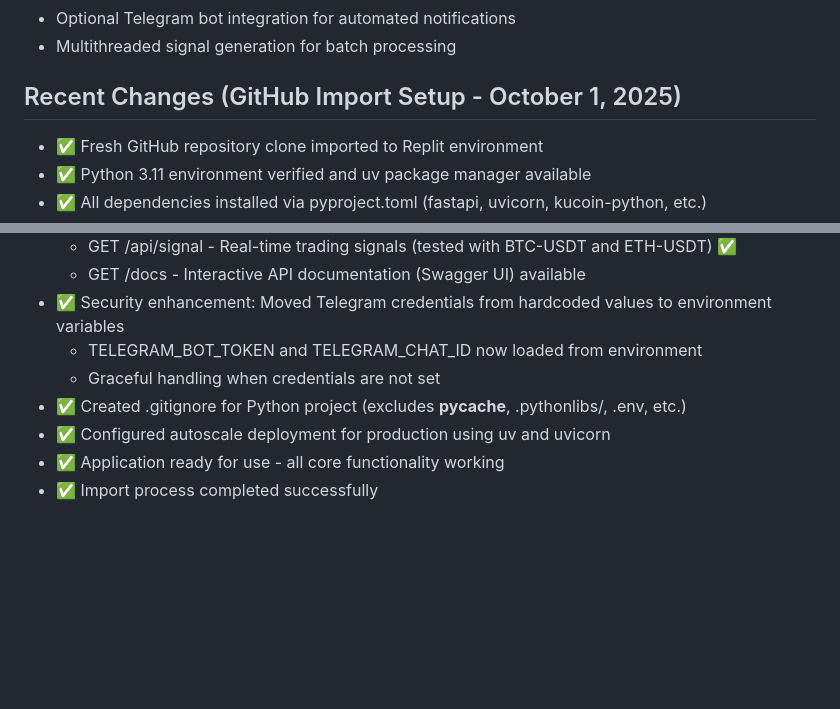
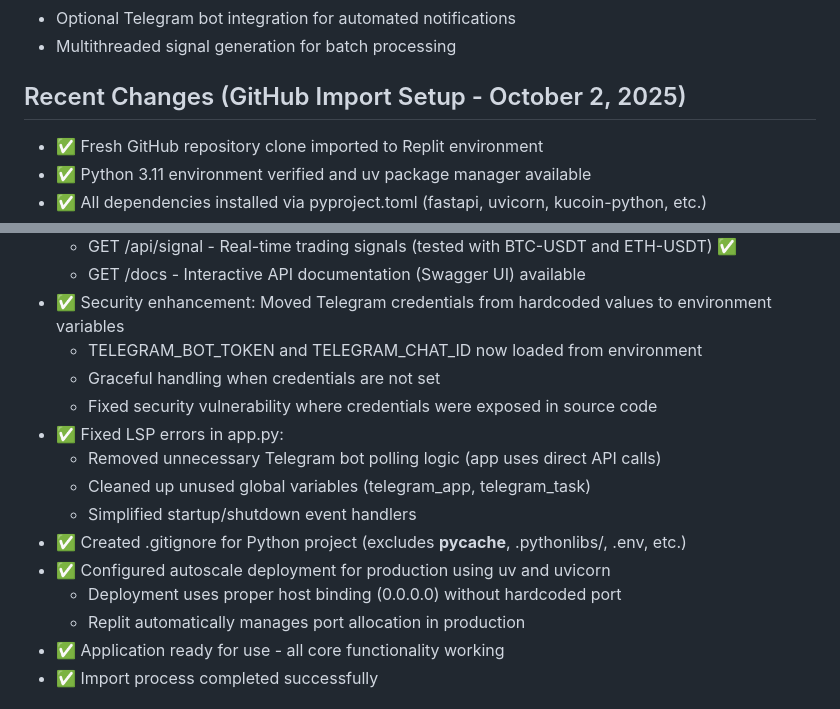
Before and after one commit to luckysamuel1918/crypto-signals-backend, a Markdown page: replit.md, 2 parts joined by grey strips. GitHub-like rendering; blank space fills up the shorter version.

Commit message:
Improve application security and stability with recent updates
Update replit.md to reflect changes in deployment, security, and code cleanup. This includes moving Telegram credentials to environment variables, fixing LSP errors, and configuring autoscale deployment.

Replit-Commit-Author: Agent
Replit-Commit-Session-Id: 92103cda-4f15-4e0a-bb76-983368b2062f
Replit-Commit-Checkpoint-Type: intermediate_checkpoint
Replit-Commit-Screenshot-Url: https://storage.googleapis.com/screenshot-production-us-central1/a09d38d5-8a78-46fc-b487-982b1faa6faa/92103cda-4f15-4e0a-bb76-983368b2062f/MvkOEIa

```diff
--- a/replit.md
+++ b/replit.md
@@ -48,7 +48,7 @@ This is a FastAPI backend application that provides cryptocurrency trading signa
 - Optional Telegram bot integration for automated notifications
 - Multithreaded signal generation for batch processing
 
-## Recent Changes (GitHub Import Setup - October 1, 2025)
+## Recent Changes (GitHub Import Setup - October 2, 2025)
 - ✅ Fresh GitHub repository clone imported to Replit environment
 - ✅ Python 3.11 environment verified and uv package manager available
 - ✅ All dependencies installed via pyproject.toml (fastapi, uvicorn, kucoin-python, etc.)
@@ -60,8 +60,15 @@ This is a FastAPI backend application that provides cryptocurrency trading signa
 - ✅ Security enhancement: Moved Telegram credentials from hardcoded values to environment variables
   - TELEGRAM_BOT_TOKEN and TELEGRAM_CHAT_ID now loaded from environment
   - Graceful handling when credentials are not set
+  - Fixed security vulnerability where credentials were exposed in source code
+- ✅ Fixed LSP errors in app.py:
+  - Removed unnecessary Telegram bot polling logic (app uses direct API calls)
+  - Cleaned up unused global variables (telegram_app, telegram_task)
+  - Simplified startup/shutdown event handlers
 - ✅ Created .gitignore for Python project (excludes __pycache__, .pythonlibs/, .env, etc.)
 - ✅ Configured autoscale deployment for production using uv and uvicorn
+  - Deployment uses proper host binding (0.0.0.0) without hardcoded port
+  - Replit automatically manages port allocation in production
 - ✅ Application ready for use - all core functionality working
 - ✅ Import process completed successfully
 
```
